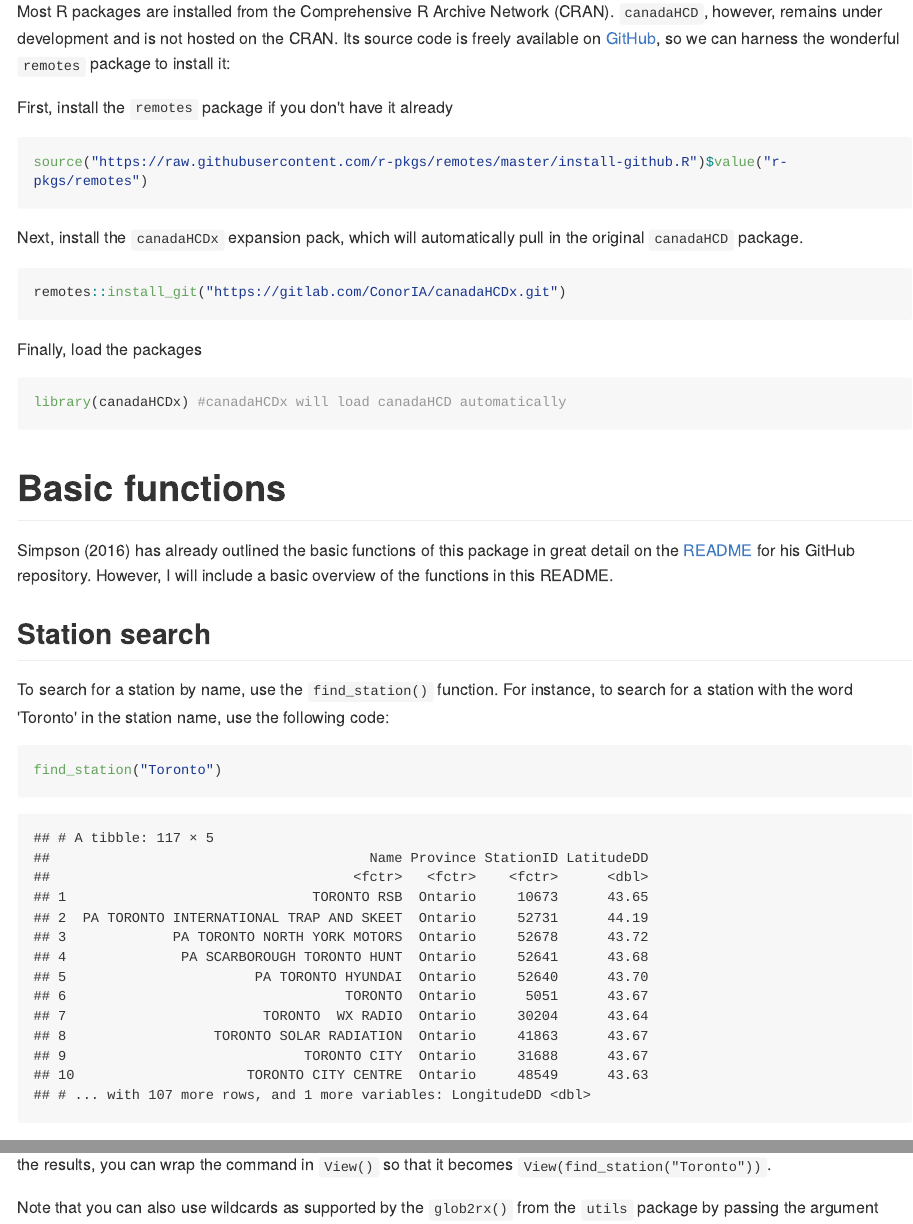
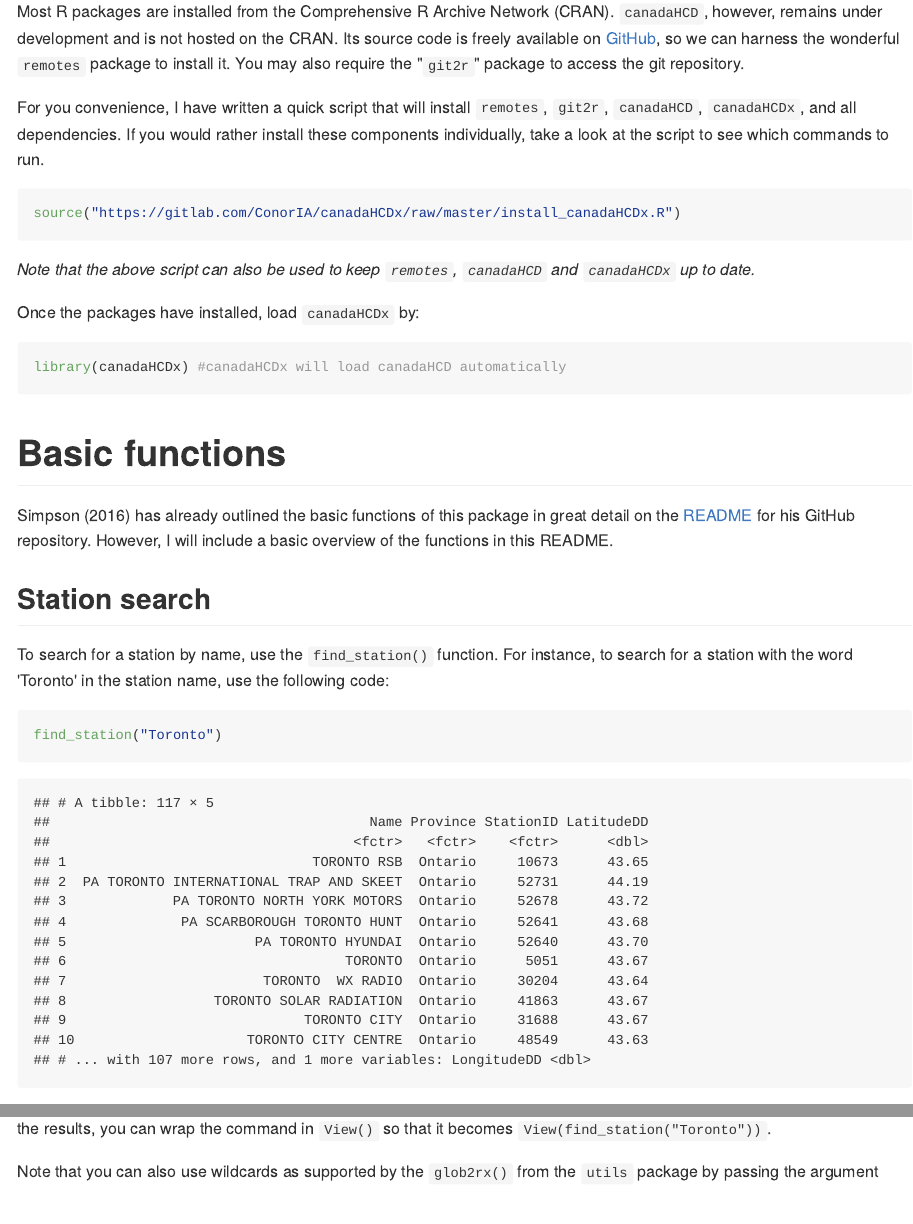
Before and after one commit to ConorIA/canadaHCDx, an R Markdown document (README.Rmd): the page in a window 1100 px wide, from 700 px down, and a second part further down, joined at a grey line. The pictures show the output file README.md that the author committed with the source, drawn offline in the style of GitHub; long lines of code are wrapped; badge pictures from the web are left out.

Commit message:
Install script.

````diff
--- a/README.Rmd
+++ b/README.Rmd
@@ -25,19 +25,15 @@ To overcome these limitations, Gavin L. Simpson has written a package for R, whi
 
 # Installing
 
-Most R packages are installed from the Comprehensive R Archive Network (CRAN). `canadaHCD`, however, remains under development and is not hosted on the CRAN. Its source code is freely available on [GitHub](https://github.com/), so we can harness the wonderful `remotes` package to install it:
+Most R packages are installed from the Comprehensive R Archive Network (CRAN). `canadaHCD`, however, remains under development and is not hosted on the CRAN. Its source code is freely available on [GitHub](https://github.com/), so we can harness the wonderful `remotes` package to install it. You may also require the "`git2r`" package to access the git repository.
 
-First, install the `remotes` package if you don't have it already
+For you convenience, I have written a quick script that will install `remotes`, `git2r`, `canadaHCD`, `canadaHCDx`, and all dependencies. If you would rather install these components individually, take a look at the script to see which commands to run.
 ``` {r, eval = FALSE}
-source("https://raw.githubusercontent.com/r-pkgs/remotes/master/install-github.R")$value("r-pkgs/remotes")
+source("https://gitlab.com/ConorIA/canadaHCDx/raw/master/install_canadaHCDx.R")
 ```
+_Note that the above script can also be used to keep `remotes`, `canadaHCD` and `canadaHCDx` up to date._
 
-Next, install the `canadaHCDx` expansion pack, which will automatically pull in the original `canadaHCD` package.
-
-``` {r, eval = FALSE}
-remotes::install_git("https://gitlab.com/ConorIA/canadaHCDx.git")
-```
-Finally, load the packages
+Once the packages have installed, load `canadaHCDx` by:
 ``` {r, eval = FALSE}
 library(canadaHCDx) #canadaHCDx will load canadaHCD automatically
 ```
--- /dev/null
+++ b/install_canadaHCDx.R
@@ -0,0 +1,9 @@
+if("remotes" %in% rownames(installed.packages()) == TRUE) {
+  remotes::install_github("r-pkgs/remotes")
+} else {
+  source("https://raw.githubusercontent.com/r-pkgs/remotes/master/install-github.R")$value("r-pkgs/remotes")
+}
+if("git2r" %in% rownames(installed.packages()) == FALSE) {
+  install.packages("git2r", repos = "https://cran.rstudio.com")
+}
+remotes::install_git("https://gitlab.com/ConorIA/canadaHCDx.git")
````
Also changed, not shown: README.md, 1 other file.
